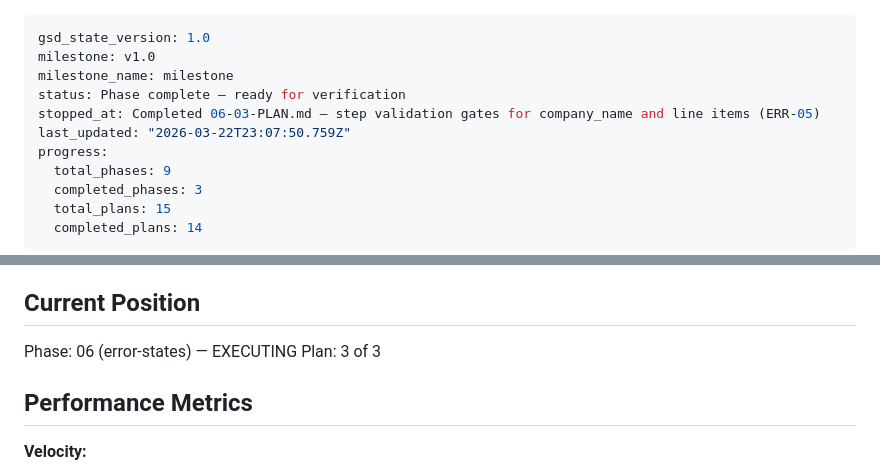
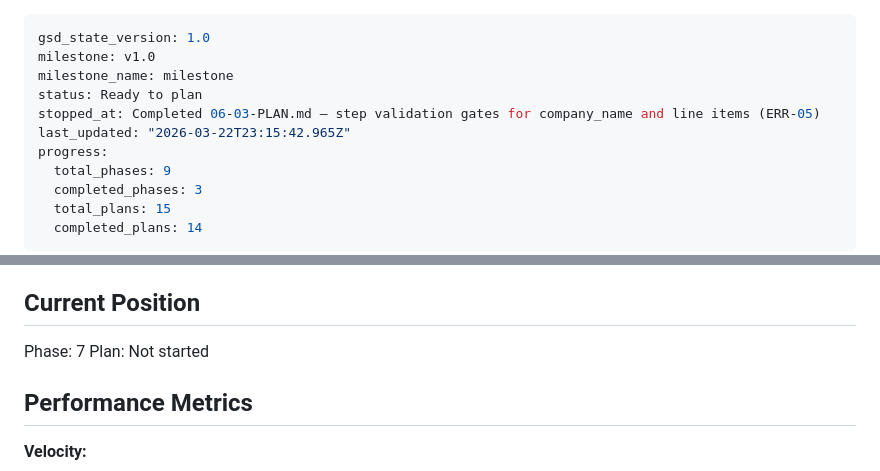
Before and after one commit to marcuslucas/solicitation-quoter, a Markdown page: .planning/STATE.md, 2 parts joined by grey strips. GitHub-like rendering.

Commit message:
docs(phase-06): complete phase execution — 5/5 must-haves verified

```diff
--- a/.planning/STATE.md
+++ b/.planning/STATE.md
@@ -2,9 +2,9 @@
 gsd_state_version: 1.0
 milestone: v1.0
 milestone_name: milestone
-status: Phase complete — ready for verification
+status: Ready to plan
 stopped_at: Completed 06-03-PLAN.md — step validation gates for company_name and line items (ERR-05)
-last_updated: "2026-03-22T23:07:50.759Z"
+last_updated: "2026-03-22T23:15:42.965Z"
 progress:
   total_phases: 9
   completed_phases: 3
@@ -23,8 +23,8 @@ See: .planning/PROJECT.md (updated 2026-03-17)
 
 ## Current Position
 
-Phase: 06 (error-states) — EXECUTING
-Plan: 3 of 3
+Phase: 7
+Plan: Not started
 
 ## Performance Metrics
 
```
Also changed, not shown: 1 other file.
